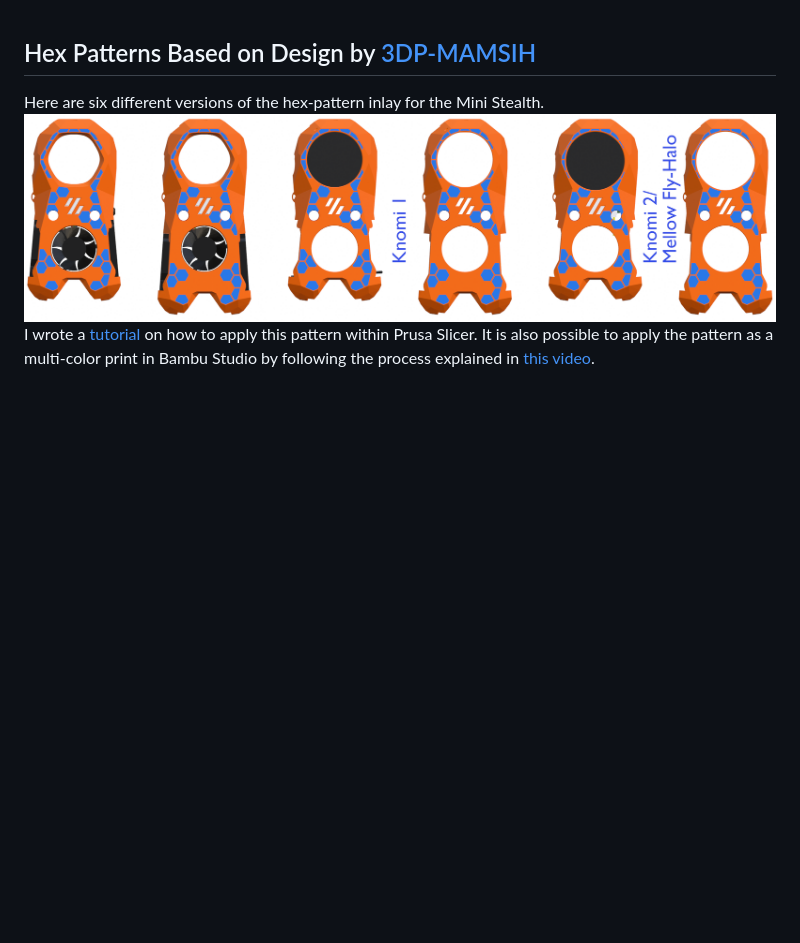
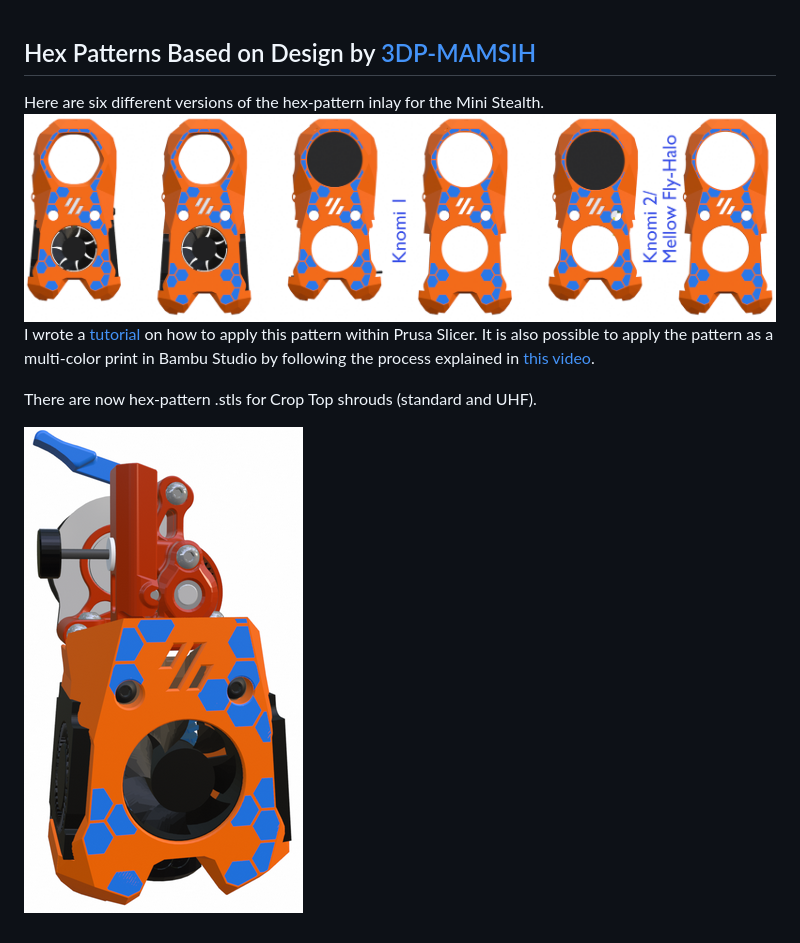
Before and after one commit to atrushing/Mini_Stealth, a Markdown page: Decorative_Patterns/readme.md, the part around the change. Rendered like a GitHub page; pictures changed too: Decorative_Patterns/Hex_Pattern_Crop-Top.png (added); blank space fills up the shorter version.

Commit message:
Added hex patterns for Crop-Top shrouds

```diff
--- a/Decorative_Patterns/readme.md
+++ b/Decorative_Patterns/readme.md
@@ -1,4 +1,9 @@
 ## Hex Patterns Based on Design by [3DP-MAMSIH](https://www.printables.com/model/225153-voron-stealthburner-face)
+
 Here are six different versions of the hex-pattern inlay for the Mini Stealth.
 ![Six Pattern Versions](Hex_Patterns.png)
 I wrote a [tutorial](https://www.teamfdm.com/files/tutorials/2-adding-decorative-inlay-negative-body/) on how to apply this pattern within Prusa Slicer. It is also possible to apply the pattern as a multi-color print in Bambu Studio by following the process explained in [this video](https://www.youtube.com/watch?v=UekEbg_ZkgI).
+
+There are now hex-pattern .stls for Crop Top shrouds (standard and UHF).
+
+![Crop Hex](Hex_Pattern_Crop-Top.png)
```
Also changed, not shown: 2 other files.
